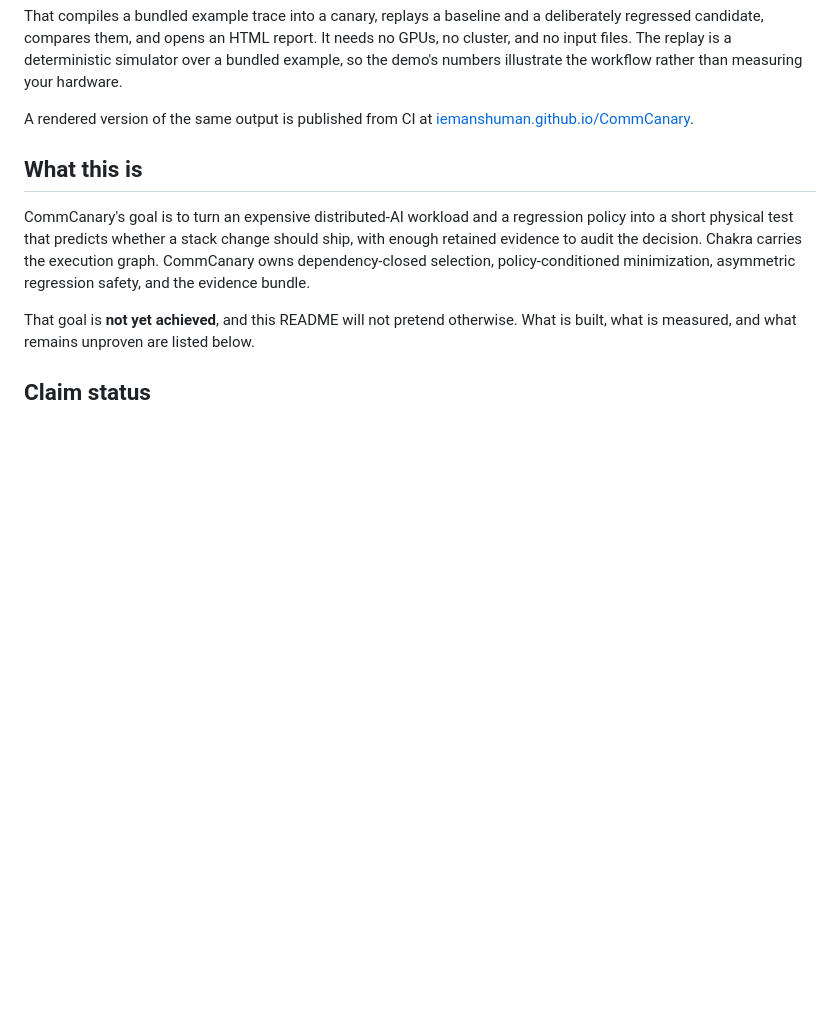
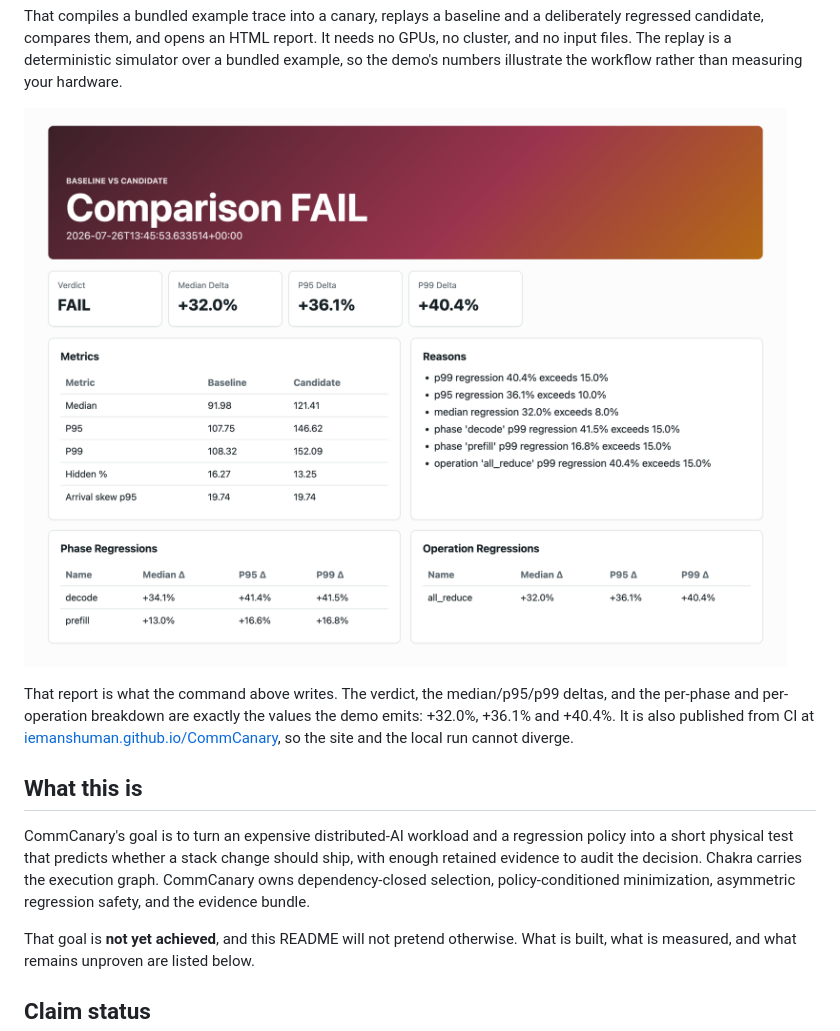
Before and after one commit to iemAnshuman/CommCanary, a Markdown page: README.md, the part around the change. GitHub-like rendering; blank space fills up the shorter version.

Commit message:
docs: show the report the demo produces

```diff
--- a/README.md
+++ b/README.md
@@ -40,8 +40,13 @@ needs no GPUs, no cluster, and no input files. The replay is a deterministic
 simulator over a bundled example, so the demo's numbers illustrate the workflow
 rather than measuring your hardware.
 
-A rendered version of the same output is published from CI at
-[iemanshuman.github.io/CommCanary](https://iemanshuman.github.io/CommCanary/).
+![The comparison report commcanary demo produces](docs/images/comparison-report.png)
+
+That report is what the command above writes. The verdict, the median/p95/p99
+deltas, and the per-phase and per-operation breakdown are exactly the values the
+demo emits: +32.0%, +36.1% and +40.4%. It is also published from CI at
+[iemanshuman.github.io/CommCanary](https://iemanshuman.github.io/CommCanary/),
+so the site and the local run cannot diverge.
 
 ## What this is
 
```
